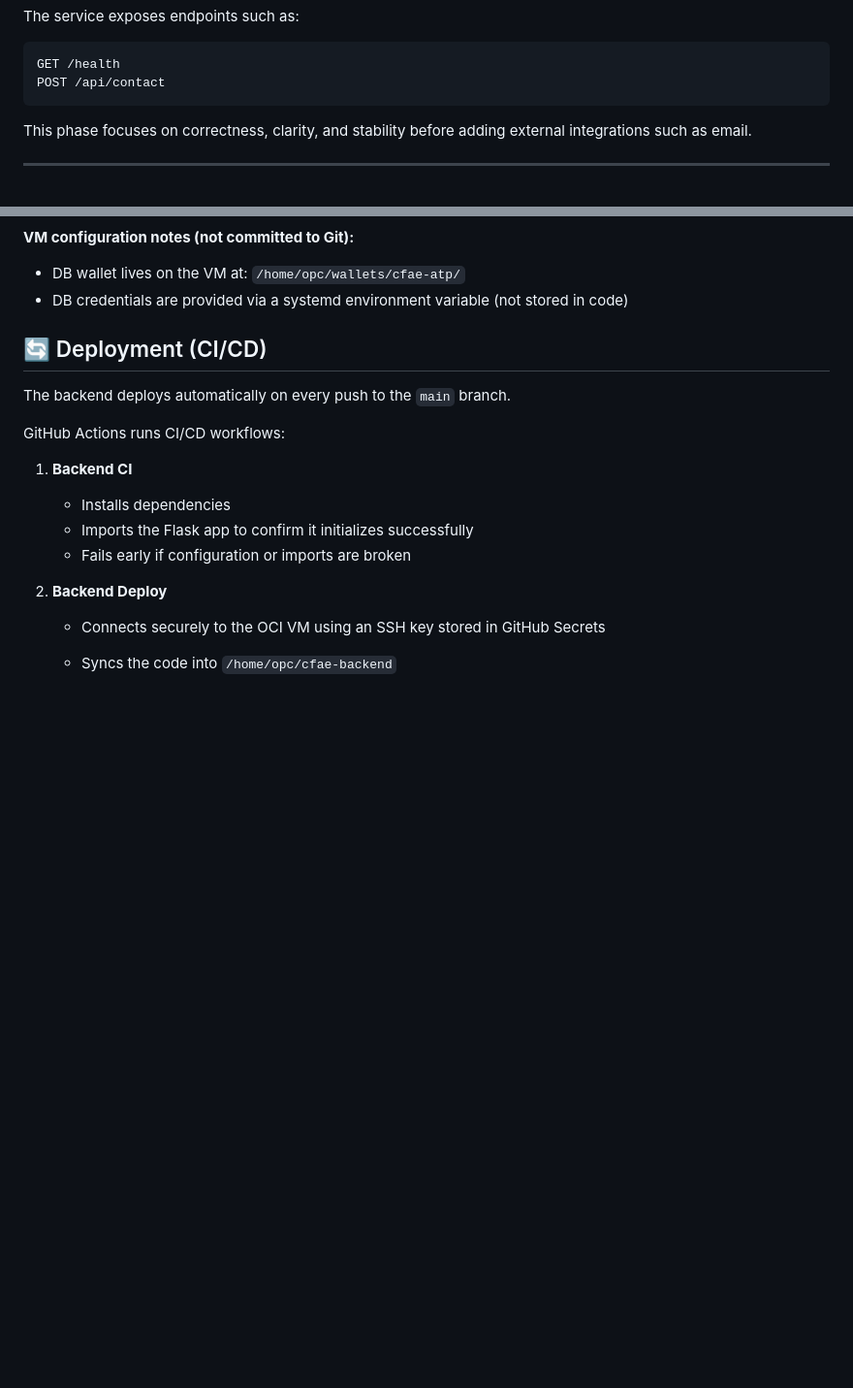
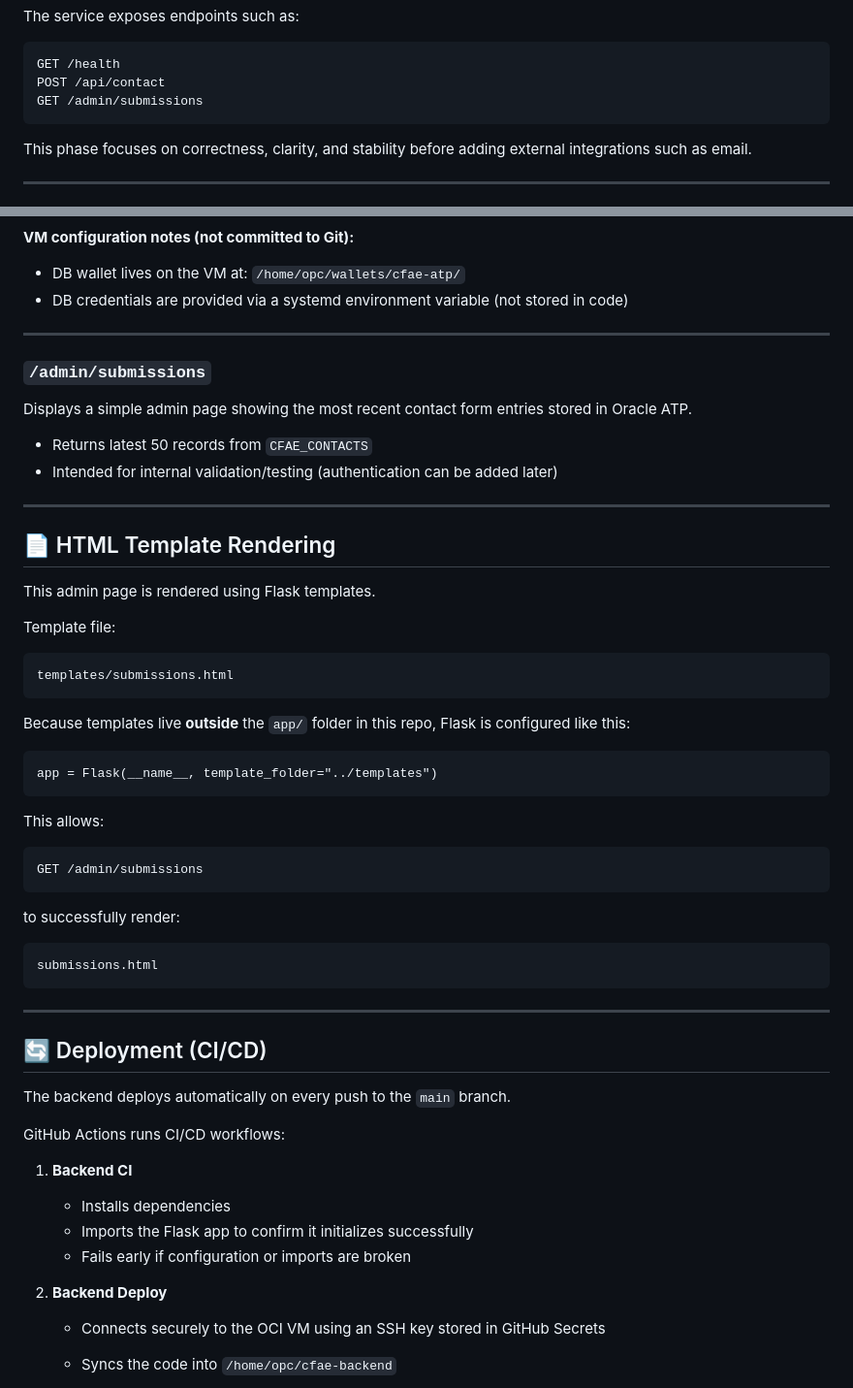
Before and after one commit to faytastic/cfae-backend, a Markdown page: README.md, 2 parts joined by grey strips. Shown at 97% size. Rendered like a GitHub page; blank space fills up the shorter version.

Commit message:
Update README with admin endpoint

```diff
--- a/README.md
+++ b/README.md
@@ -27,7 +27,7 @@ The service exposes endpoints such as:
 
     GET /health
     POST /api/contact
-
+    GET /admin/submissions
 
 This phase focuses on correctness, clarity, and stability before adding external integrations such as email.
 
@@ -116,6 +116,37 @@ Contact form submissions are stored in an **Oracle Autonomous Database (ATP)** (
 
 - DB wallet lives on the VM at: `/home/opc/wallets/cfae-atp/`
 - DB credentials are provided via a systemd environment variable (not stored in code)
+
+---
+### `/admin/submissions`
+
+Displays a simple admin page showing the most recent contact form entries stored in Oracle ATP.
+
+- Returns latest 50 records from `CFAE_CONTACTS`
+- Intended for internal validation/testing (authentication can be added later)
+
+---
+
+## 📄 HTML Template Rendering
+
+This admin page is rendered using Flask templates.
+
+Template file:
+
+    templates/submissions.html
+
+Because templates live **outside** the `app/` folder in this repo, Flask is configured like this:
+
+    app = Flask(__name__, template_folder="../templates")
+
+This allows:
+
+    GET /admin/submissions
+
+to successfully render:
+
+    submissions.html
+---
 
 ## 🔄 Deployment (CI/CD)
 
```
